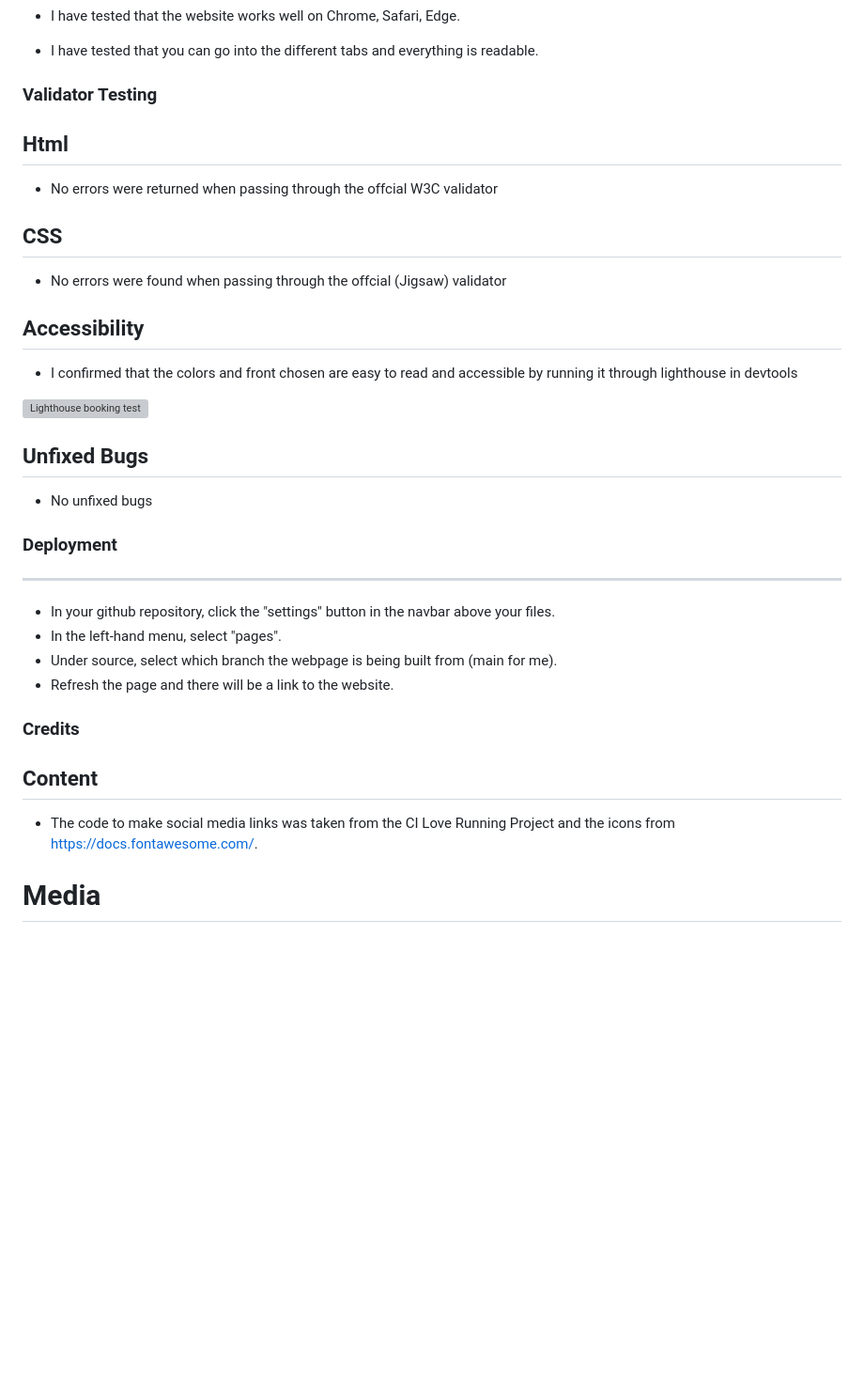
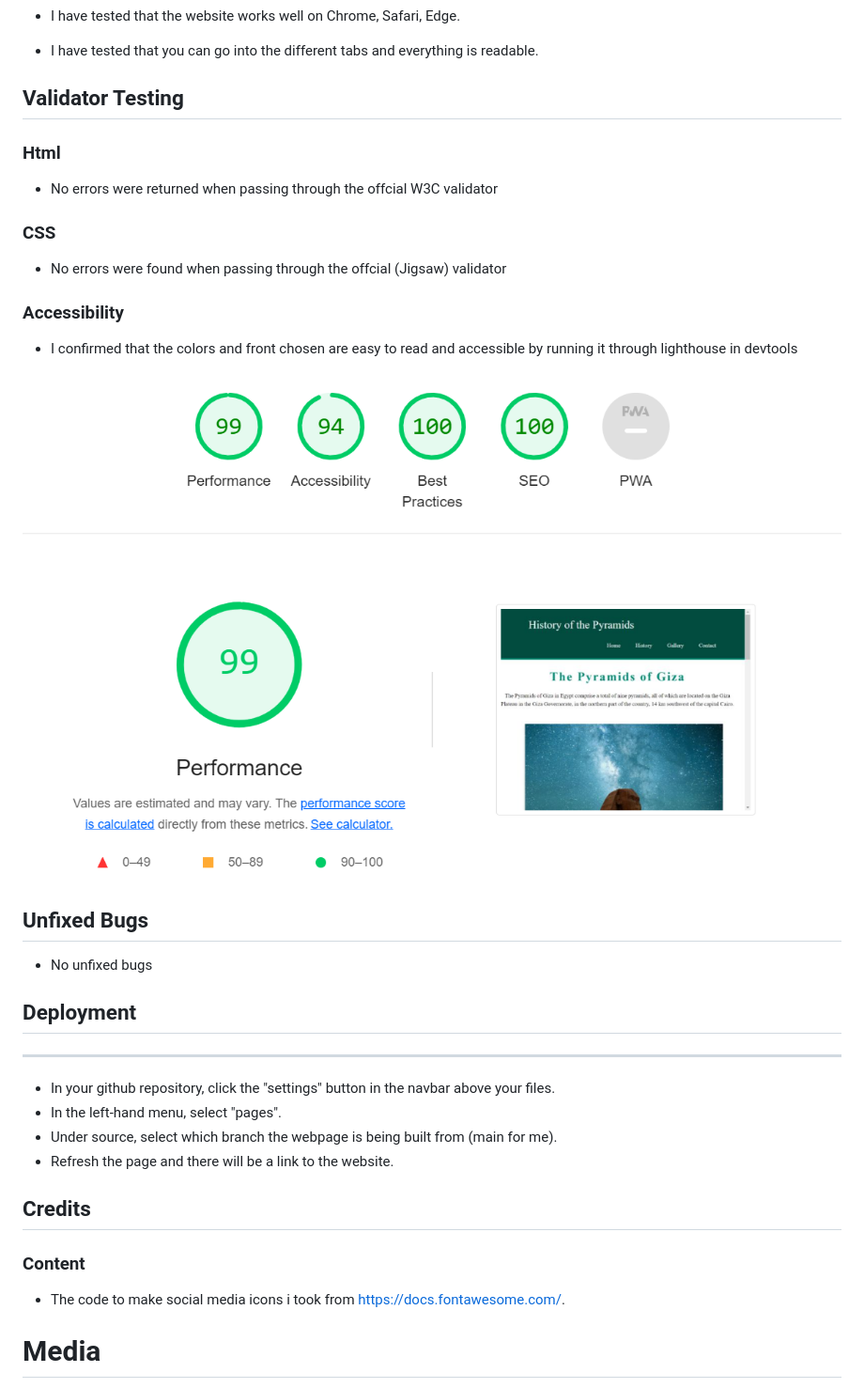
Before and after one commit to Sofski93/Portfolio-Project-1, a Markdown page: README.md, the part around one of its changes. Shown at 94% size. Rendered like a GitHub page; blank space fills up the shorter version; grey boxes are pictures that could not be loaded.

```diff
--- a/README.md
+++ b/README.md
@@ -70,38 +71,38 @@ Fixed position, , social media to the left and a copyright in the middle, contac
 
 * I have tested that you can go into the different tabs and everything is readable.
 
-### Validator Testing
+## Validator Testing
 
-## Html
+### Html
 
 * No errors were returned when passing through the offcial W3C validator
-## CSS
+### CSS
 
 * No errors were found when passing through the offcial (Jigsaw) validator
 
-## Accessibility
+### Accessibility
 
 * I confirmed that the colors and front chosen are easy to read and accessible by running it through lighthouse in devtools
 
- ![Lighthouse booking test](./assets/media/lighthouseaftercare.png "Aftercare")
+ ![Lighthouse test](./assets/images/prtsc.png)
 
 ## Unfixed Bugs
 
 * No unfixed bugs
 
 
-### Deployment
+## Deployment
 ---
 * In your github repository, click the "settings" button in the navbar above your files.
 * In the left-hand menu, select "pages".
 * Under source, select which branch the webpage is being built from (main for me).
 * Refresh the page and there will be a link to the website.
 
-### Credits
+## Credits
 
-## Content
+### Content
 
-* The code to make social media links was taken from the CI Love Running Project and the icons from https://docs.fontawesome.com/.
+* The code to make social media icons i took from https://docs.fontawesome.com/.
 
  # Media
 
```
Also changed, not shown: other parts of README.md (+11 -10 lines).
